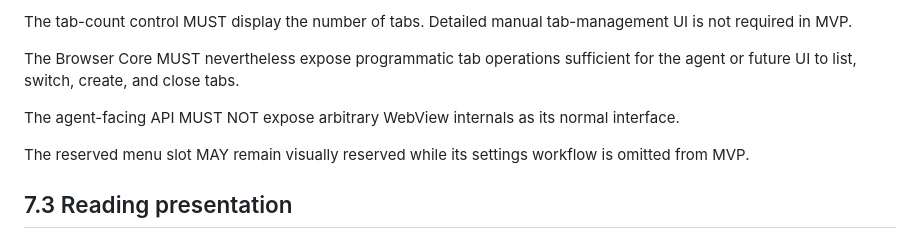
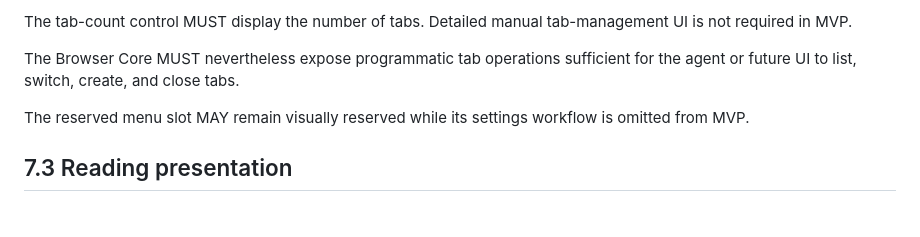
Before and after one commit to code2hack/EyeBrowse, a Markdown page: SPEC.md, the part around the change. GitHub-like rendering; blank space fills up the shorter version.

Commit message:
Planner: SPEC Design - remove unintended duplicate from retained draft

```diff
--- a/SPEC.md
+++ b/SPEC.md
@@ -312,8 +312,6 @@ The `+` control MUST create a new empty tab.
 The tab-count control MUST display the number of tabs. Detailed manual tab-management UI is not required in MVP.
 
 The Browser Core MUST nevertheless expose programmatic tab operations sufficient for the agent or future UI to list, switch, create, and close tabs.
-
-The agent-facing API MUST NOT expose arbitrary WebView internals as its normal interface.
 
 The reserved menu slot MAY remain visually reserved while its settings workflow is omitted from MVP.
 
```
